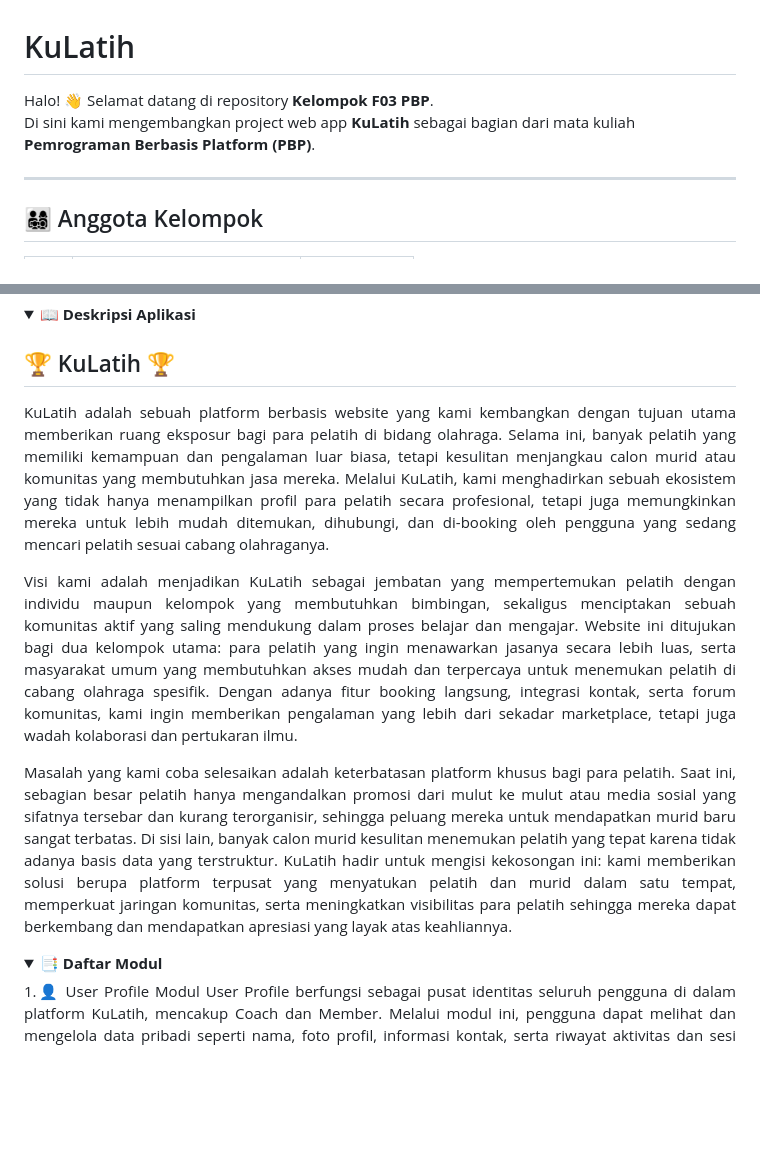
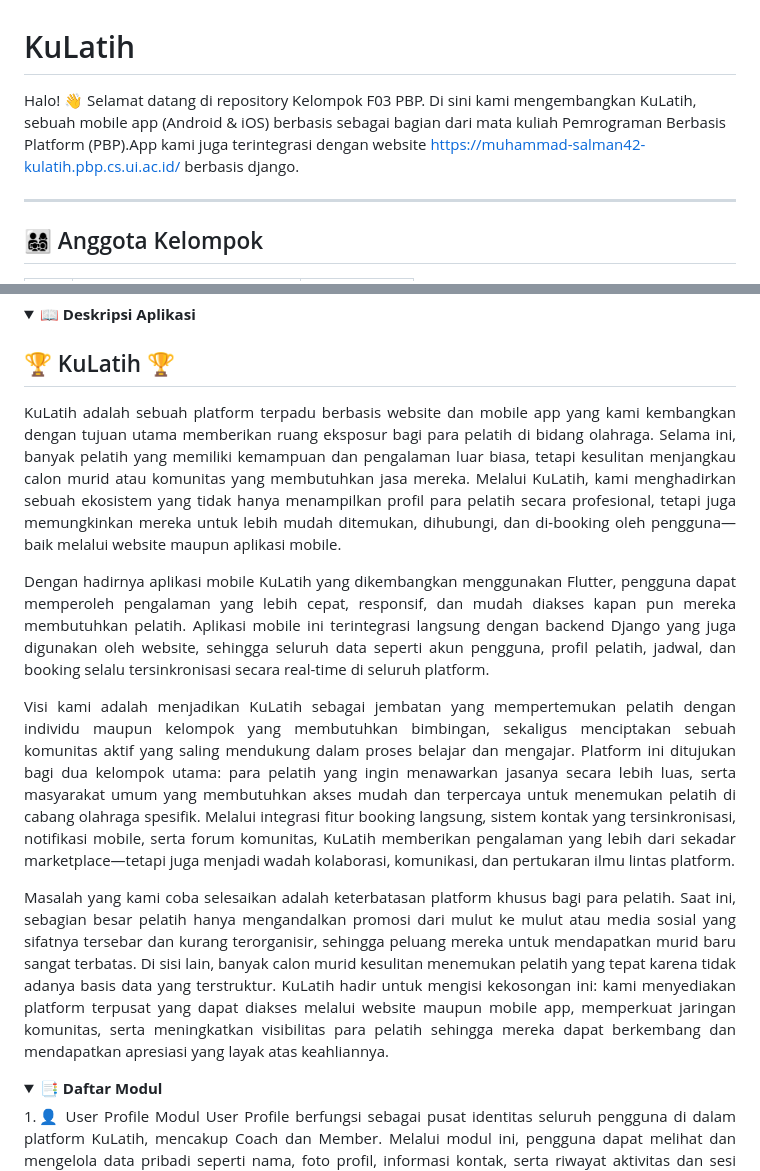
Before and after one commit to pbp-kelompok-f3/kulatih-mobile, a Markdown page: README.md, 2 parts joined by grey strips. Drawn GitHub-style; folded sections open; blank space fills up the shorter version.

Commit message:
Revisi README

```diff
--- a/README.md
+++ b/README.md
@@ -1,7 +1,7 @@
 #  KuLatih
 
-Halo! 👋 Selamat datang di repository **Kelompok F03 PBP**.
-Di sini kami mengembangkan project web app **KuLatih** sebagai bagian dari mata kuliah **Pemrograman Berbasis Platform (PBP)**.
+Halo! 👋 Selamat datang di repository Kelompok F03 PBP.
+Di sini kami mengembangkan KuLatih, sebuah mobile app (Android & iOS) berbasis  sebagai bagian dari mata kuliah Pemrograman Berbasis Platform (PBP).App kami juga terintegrasi dengan website https://muhammad-salman42-kulatih.pbp.cs.ui.ac.id/ berbasis django.
 
 ---
 
@@ -23,11 +23,13 @@ Di sini kami mengembangkan project web app **KuLatih** sebagai bagian dari mata
     <summary><b>📖 Deskripsi Aplikasi</b></summary>
 
 ## 🏆 KuLatih 🏆
-KuLatih adalah sebuah platform berbasis website yang kami kembangkan dengan tujuan utama memberikan ruang eksposur bagi para pelatih di bidang olahraga. Selama ini, banyak pelatih yang memiliki kemampuan dan pengalaman luar biasa, tetapi kesulitan menjangkau calon murid atau komunitas yang membutuhkan jasa mereka. Melalui KuLatih, kami menghadirkan sebuah ekosistem yang tidak hanya menampilkan profil para pelatih secara profesional, tetapi juga memungkinkan mereka untuk lebih mudah ditemukan, dihubungi, dan di-booking oleh pengguna yang sedang mencari pelatih sesuai cabang olahraganya.
+KuLatih adalah sebuah platform terpadu berbasis website dan mobile app yang kami kembangkan dengan tujuan utama memberikan ruang eksposur bagi para pelatih di bidang olahraga. Selama ini, banyak pelatih yang memiliki kemampuan dan pengalaman luar biasa, tetapi kesulitan menjangkau calon murid atau komunitas yang membutuhkan jasa mereka. Melalui KuLatih, kami menghadirkan sebuah ekosistem yang tidak hanya menampilkan profil para pelatih secara profesional, tetapi juga memungkinkan mereka untuk lebih mudah ditemukan, dihubungi, dan di-booking oleh pengguna—baik melalui website maupun aplikasi mobile.
 
-Visi kami adalah menjadikan KuLatih sebagai jembatan yang mempertemukan pelatih dengan individu maupun kelompok yang membutuhkan bimbingan, sekaligus menciptakan sebuah komunitas aktif yang saling mendukung dalam proses belajar dan mengajar. Website ini ditujukan bagi dua kelompok utama: para pelatih yang ingin menawarkan jasanya secara lebih luas, serta masyarakat umum yang membutuhkan akses mudah dan terpercaya untuk menemukan pelatih di cabang olahraga spesifik. Dengan adanya fitur booking langsung, integrasi kontak, serta forum komunitas, kami ingin memberikan pengalaman yang lebih dari sekadar marketplace, tetapi juga wadah kolaborasi dan pertukaran ilmu.
+Dengan hadirnya aplikasi mobile KuLatih yang dikembangkan menggunakan Flutter, pengguna dapat memperoleh pengalaman yang lebih cepat, responsif, dan mudah diakses kapan pun mereka membutuhkan pelatih. Aplikasi mobile ini terintegrasi langsung dengan backend Django yang juga digunakan oleh website, sehingga seluruh data seperti akun pengguna, profil pelatih, jadwal, dan booking selalu tersinkronisasi secara real-time di seluruh platform.
 
-Masalah yang kami coba selesaikan adalah keterbatasan platform khusus bagi para pelatih. Saat ini, sebagian besar pelatih hanya mengandalkan promosi dari mulut ke mulut atau media sosial yang sifatnya tersebar dan kurang terorganisir, sehingga peluang mereka untuk mendapatkan murid baru sangat terbatas. Di sisi lain, banyak calon murid kesulitan menemukan pelatih yang tepat karena tidak adanya basis data yang terstruktur. KuLatih hadir untuk mengisi kekosongan ini: kami memberikan solusi berupa platform terpusat yang menyatukan pelatih dan murid dalam satu tempat, memperkuat jaringan komunitas, serta meningkatkan visibilitas para pelatih sehingga mereka dapat berkembang dan mendapatkan apresiasi yang layak atas keahliannya.
+Visi kami adalah menjadikan KuLatih sebagai jembatan yang mempertemukan pelatih dengan individu maupun kelompok yang membutuhkan bimbingan, sekaligus menciptakan sebuah komunitas aktif yang saling mendukung dalam proses belajar dan mengajar. Platform ini ditujukan bagi dua kelompok utama: para pelatih yang ingin menawarkan jasanya secara lebih luas, serta masyarakat umum yang membutuhkan akses mudah dan terpercaya untuk menemukan pelatih di cabang olahraga spesifik. Melalui integrasi fitur booking langsung, sistem kontak yang tersinkronisasi, notifikasi mobile, serta forum komunitas, KuLatih memberikan pengalaman yang lebih dari sekadar marketplace—tetapi juga menjadi wadah kolaborasi, komunikasi, dan pertukaran ilmu lintas platform.
+
+Masalah yang kami coba selesaikan adalah keterbatasan platform khusus bagi para pelatih. Saat ini, sebagian besar pelatih hanya mengandalkan promosi dari mulut ke mulut atau media sosial yang sifatnya tersebar dan kurang terorganisir, sehingga peluang mereka untuk mendapatkan murid baru sangat terbatas. Di sisi lain, banyak calon murid kesulitan menemukan pelatih yang tepat karena tidak adanya basis data yang terstruktur. KuLatih hadir untuk mengisi kekosongan ini: kami menyediakan platform terpusat yang dapat diakses melalui website maupun mobile app, memperkuat jaringan komunitas, serta meningkatkan visibilitas para pelatih sehingga mereka dapat berkembang dan mendapatkan apresiasi yang layak atas keahliannya.
 
 </details>
 
```
